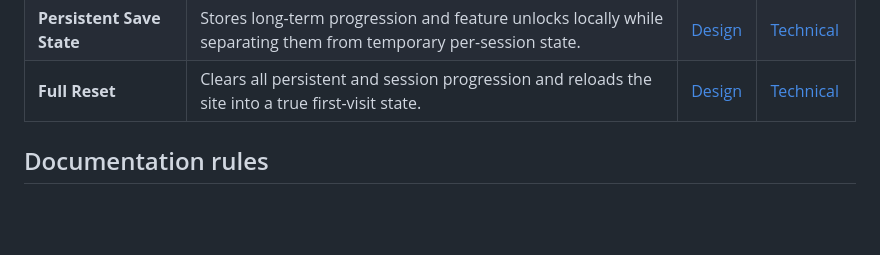
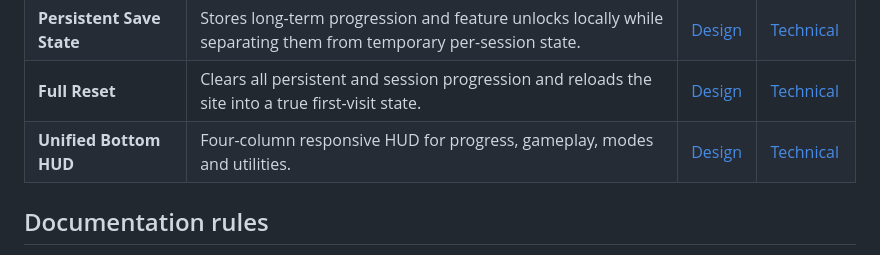
Before and after one commit to mippi-the-dork/mippi-the-dork.github.io, a Markdown page: docs/01-experience-foundation/README.md, the part around the change. GitHub-like rendering; blank space fills up the shorter version.

Commit message:
Index Unified Bottom HUD documentation

```diff
--- a/docs/01-experience-foundation/README.md
+++ b/docs/01-experience-foundation/README.md
@@ -25,6 +25,7 @@ This category groups the canonical documentation for **Experience Foundation**.
 | **Motion Policy** | Defines which motion is decorative, meaningful, suppressible, or replaced when reduced-motion preferences are active. | [Design](motion-policy/DESIGN.md) | [Technical](motion-policy/TECHNICAL.md) |
 | **Persistent Save State** | Stores long-term progression and feature unlocks locally while separating them from temporary per-session state. | [Design](persistent-save-state/DESIGN.md) | [Technical](persistent-save-state/TECHNICAL.md) |
 | **Full Reset** | Clears all persistent and session progression and reloads the site into a true first-visit state. | [Design](full-reset/DESIGN.md) | [Technical](full-reset/TECHNICAL.md) |
+| **Unified Bottom HUD** | Four-column responsive HUD for progress, gameplay, modes and utilities. | [Design](unified-bottom-hud/DESIGN.md) | [Technical](unified-bottom-hud/TECHNICAL.md) |
 
 ## Documentation rules
 
```
